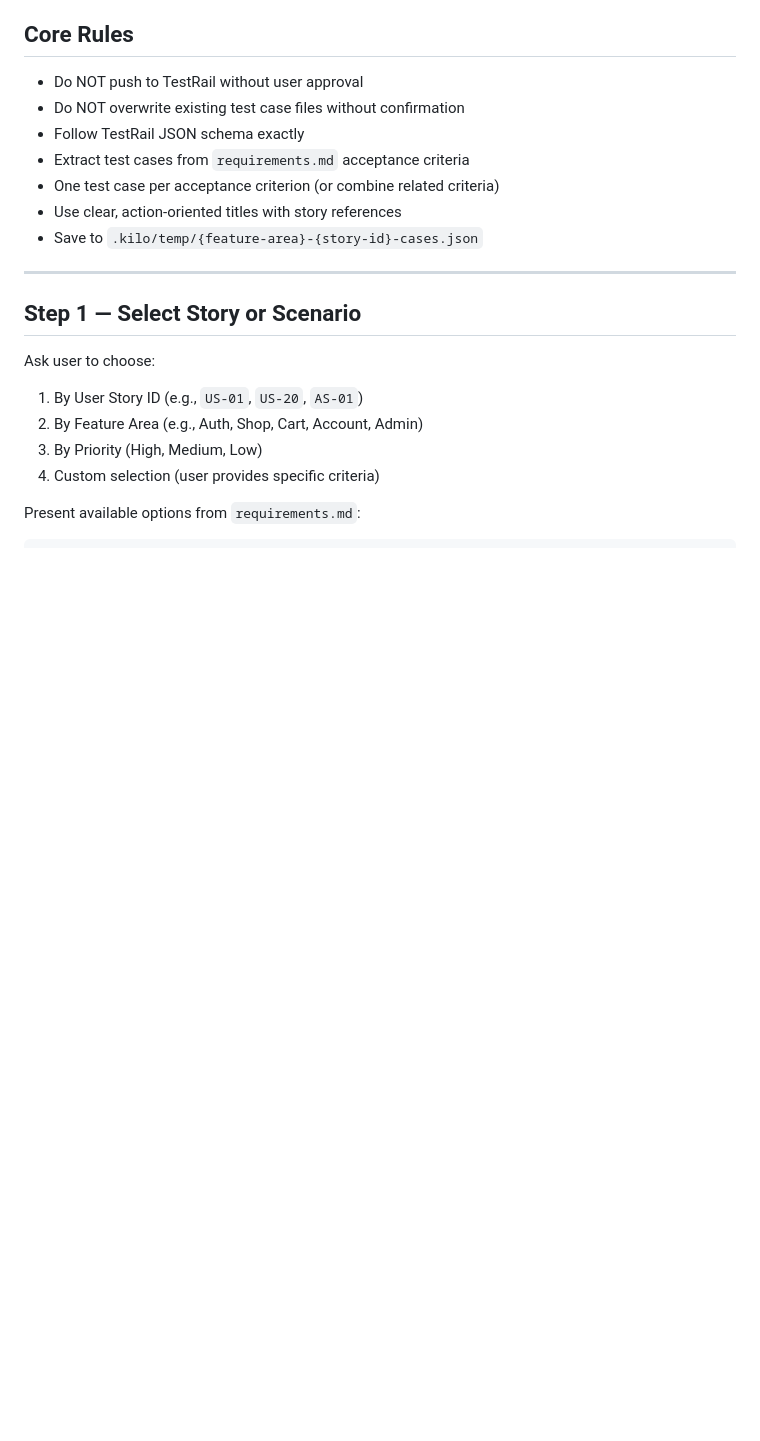
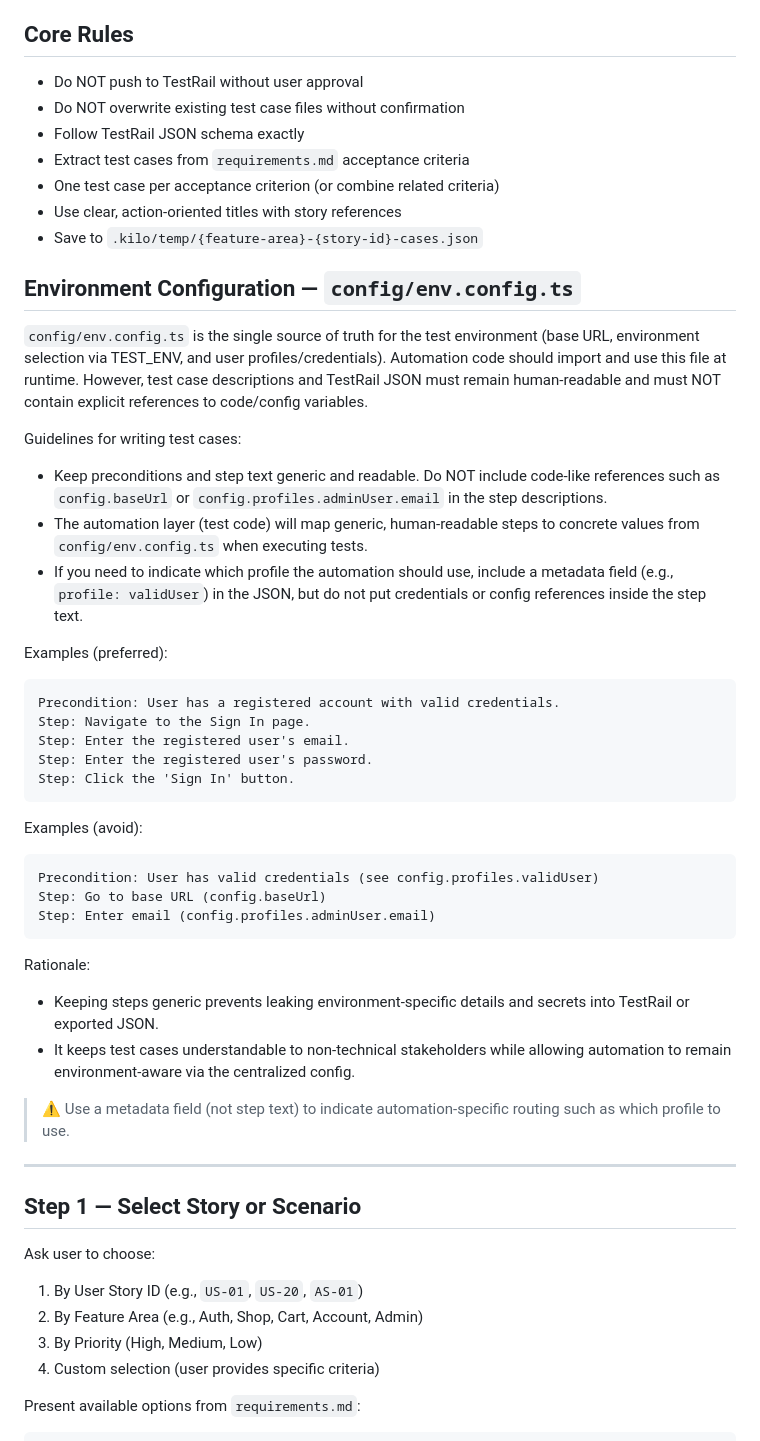
Before and after one commit to mzuhairiy/petpals-auto-test, a Markdown page: .kilo/workflows/generate-test-case.md, the part around one of its changes. GitHub-like rendering; blank space fills up the shorter version.

````diff
--- a/.kilo/workflows/generate-test-case.md
+++ b/.kilo/workflows/generate-test-case.md
@@ -16,6 +16,37 @@ Generate test cases from user stories and requirements, create TestRail-compatib
 - One test case per acceptance criterion (or combine related criteria)
 - Use clear, action-oriented titles with story references
 - Save to `.kilo/temp/{feature-area}-{story-id}-cases.json`
+
+## Environment Configuration — `config/env.config.ts`
+
+`config/env.config.ts` is the single source of truth for the test environment (base URL, environment selection via TEST_ENV, and user profiles/credentials). Automation code should import and use this file at runtime. However, test case descriptions and TestRail JSON must remain human-readable and must NOT contain explicit references to code/config variables.
+
+Guidelines for writing test cases:
+- Keep preconditions and step text generic and readable. Do NOT include code-like references such as `config.baseUrl` or `config.profiles.adminUser.email` in the step descriptions.
+- The automation layer (test code) will map generic, human-readable steps to concrete values from `config/env.config.ts` when executing tests.
+- If you need to indicate which profile the automation should use, include a metadata field (e.g., `profile: validUser`) in the JSON, but do not put credentials or config references inside the step text.
+
+Examples (preferred):
+```
+Precondition: User has a registered account with valid credentials.
+Step: Navigate to the Sign In page.
+Step: Enter the registered user's email.
+Step: Enter the registered user's password.
+Step: Click the 'Sign In' button.
+```
+
+Examples (avoid):
+```
+Precondition: User has valid credentials (see config.profiles.validUser)
+Step: Go to base URL (config.baseUrl)
+Step: Enter email (config.profiles.adminUser.email)
+```
+
+Rationale:
+- Keeping steps generic prevents leaking environment-specific details and secrets into TestRail or exported JSON.
+- It keeps test cases understandable to non-technical stakeholders while allowing automation to remain environment-aware via the centralized config.
+
+> ⚠️ Use a metadata field (not step text) to indicate automation-specific routing such as which profile to use.
 
 ---
 
````
Also changed, not shown: other parts of .kilo/workflows/generate-test-case.md (+1 -1 lines), .kilo/workflows/generate-pom-test.md (+43 -0 lines), .kilo/workflows/heal-test.md (+50 -4 lines).
